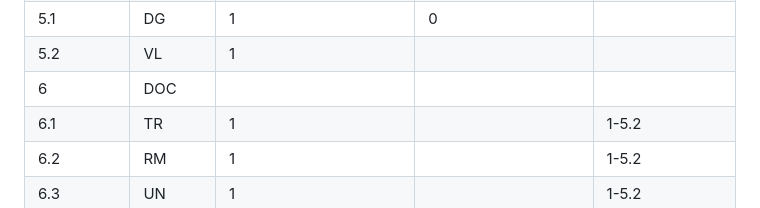
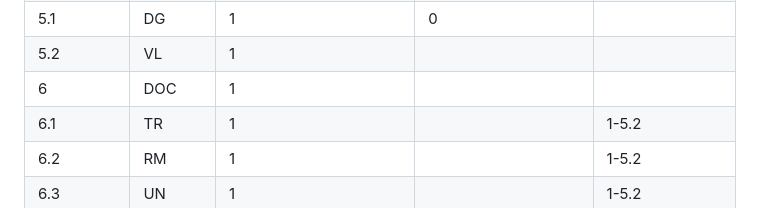
Before and after one commit to zeerob440/sdev265_project, a Markdown page: PROJECT_PLAN.md, the part around the change. GitHub-like rendering.

Commit message:
feat: PROJECT_PLAN.md| minor table additions

```diff
--- a/PROJECT_PLAN.md
+++ b/PROJECT_PLAN.md
@@ -181,7 +181,7 @@ javascript/
 | 5  |DEP|1||    |
 | 5.1|DG |1|0|   |
 | 5.2|VL |1||    |
-| 6  |DOC| ||    |
+| 6  |DOC|1||    |
 | 6.1|TR |1||1-5.2|
 | 6.2|RM |1||1-5.2|
 | 6.3|UN |1||1-5.2|
```
